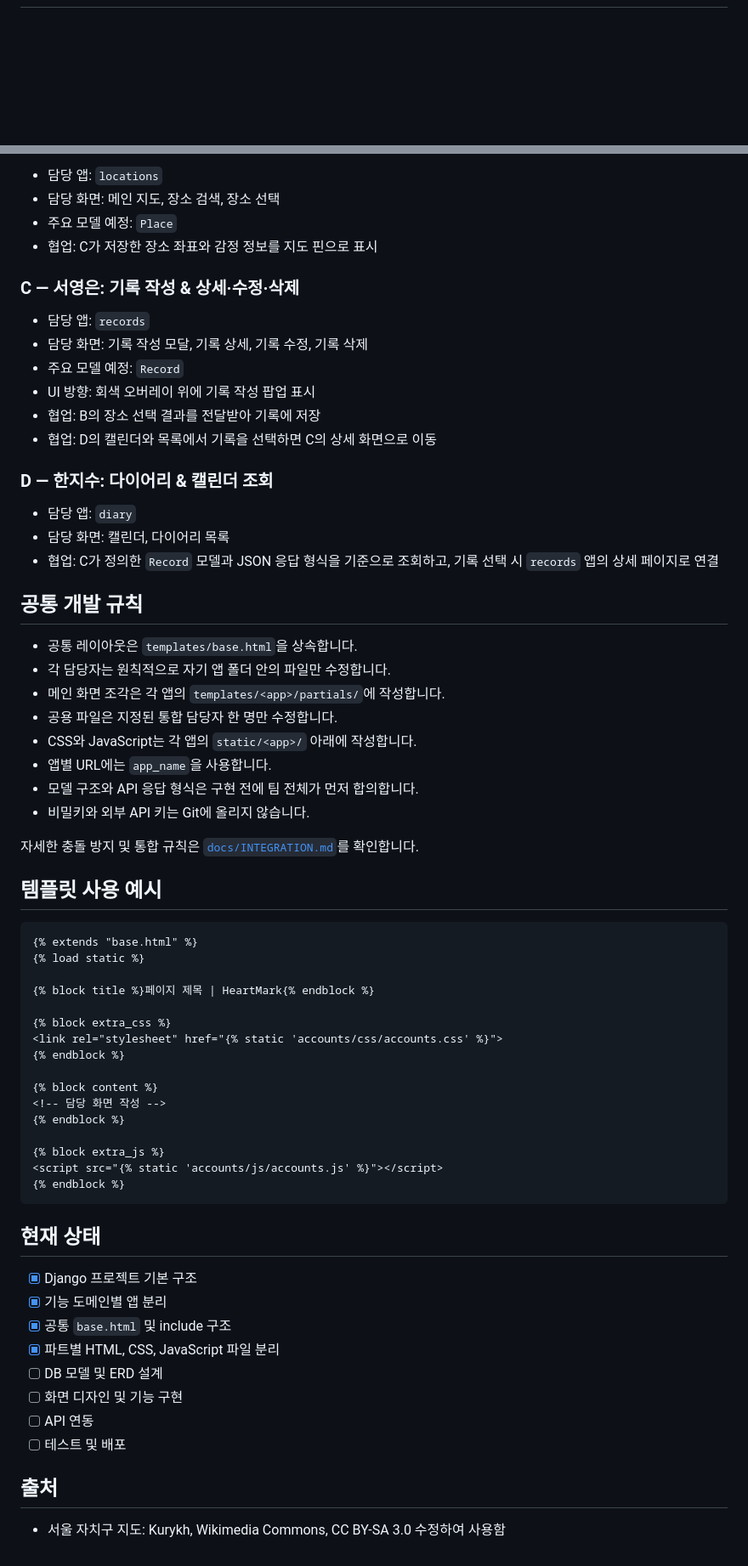
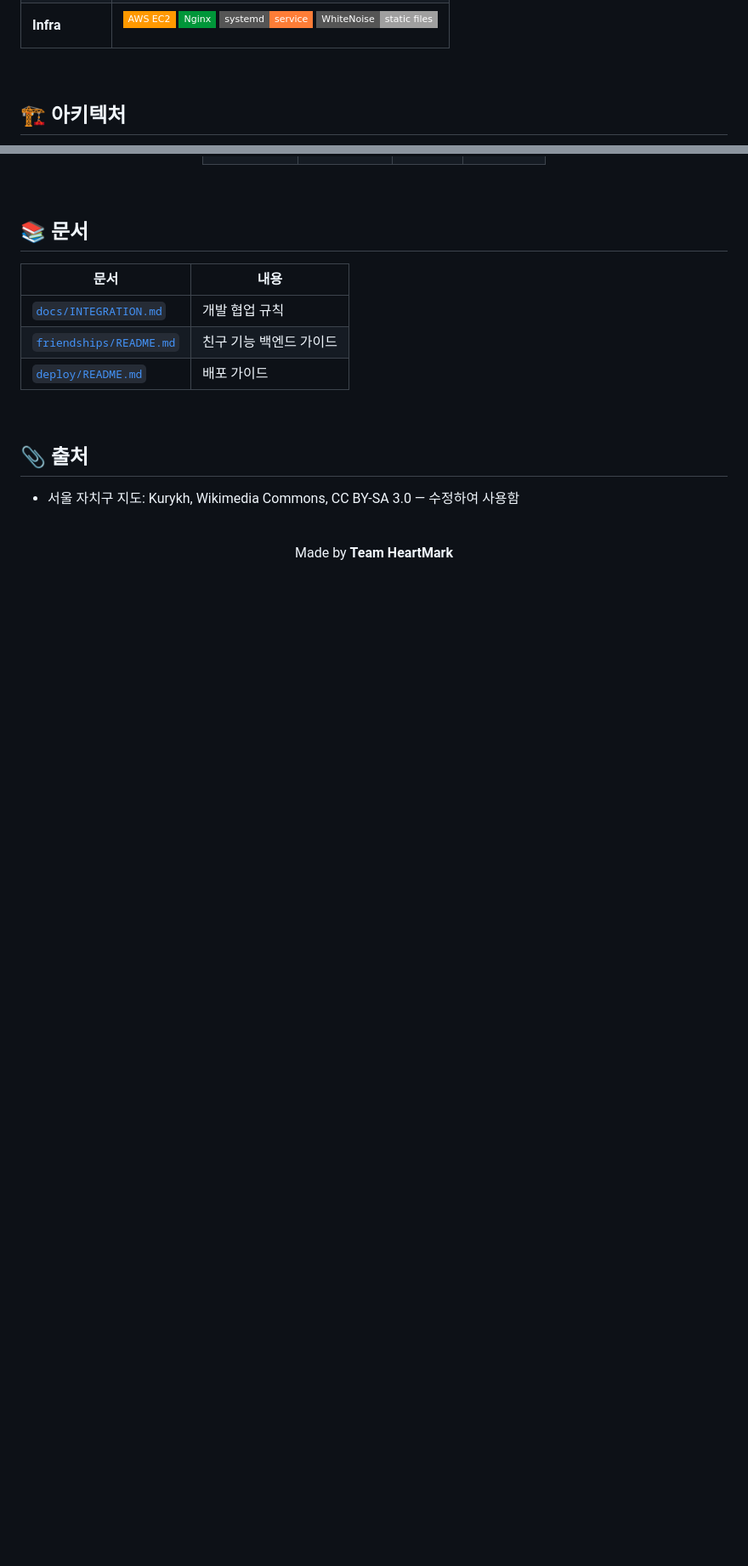
Before and after one commit to pirogramming/HeartMark, a Markdown page: README.md, 2 parts joined by grey strips. Shown at 85% size. GitHub-like rendering; badges without logos; blank space fills up the shorter version.

````diff
--- a/README.md
+++ b/README.md
@@ -14,0 +88,15 @@
+</td></tr>
+<tr><td><b>Infra</b></td><td>
+
+![AWS EC2](https://img.shields.io/badge/AWS_EC2-FF9900?style=flat-square&logo=amazonaws&logoColor=white)
+![Nginx](https://img.shields.io/badge/Nginx-009639?style=flat-square&logo=nginx&logoColor=white)
+![systemd](https://img.shields.io/badge/systemd-service-orange?style=flat-square)
+![WhiteNoise](https://img.shields.io/badge/WhiteNoise-static_files-lightgrey?style=flat-square)
+
+</td></tr>
+</table>
+
+<br>
+
+## 🏗️ 아키텍처
+
@@ -74,71 +241,28 @@ HeartMark/
 
-- 담당 앱: `locations`
-- 담당 화면: 메인 지도, 장소 검색, 장소 선택
-- 주요 모델 예정: `Place`
-- 협업: C가 저장한 장소 좌표와 감정 정보를 지도 핀으로 표시
+</div>
 
-### C — 서영은: 기록 작성 & 상세·수정·삭제
 
-- 담당 앱: `records`
-- 담당 화면: 기록 작성 모달, 기록 상세, 기록 수정, 기록 삭제
-- 주요 모델 예정: `Record`
-- UI 방향: 회색 오버레이 위에 기록 작성 팝업 표시
-- 협업: B의 장소 선택 결과를 전달받아 기록에 저장
-- 협업: D의 캘린더와 목록에서 기록을 선택하면 C의 상세 화면으로 이동
 
-### D — 한지수: 다이어리 & 캘린더 조회
+<br>
 
-- 담당 앱: `diary`
-- 담당 화면: 캘린더, 다이어리 목록
-- 협업: C가 정의한 `Record` 모델과 JSON 응답 형식을 기준으로 조회하고,
-  기록 선택 시 `records` 앱의 상세 페이지로 연결
+## 📚 문서
 
-## 공통 개발 규칙
+| 문서 | 내용 |
+|---|---|
+| [`docs/INTEGRATION.md`](docs/INTEGRATION.md) | 개발 협업 규칙 |
+| [`friendships/README.md`](friendships/README.md) | 친구 기능 백엔드 가이드 |
+| [`deploy/README.md`](deploy/README.md) | 배포 가이드 |
 
-- 공통 레이아웃은 `templates/base.html`을 상속합니다.
-- 각 담당자는 원칙적으로 자기 앱 폴더 안의 파일만 수정합니다.
-- 메인 화면 조각은 각 앱의 `templates/<app>/partials/`에 작성합니다.
-- 공용 파일은 지정된 통합 담당자 한 명만 수정합니다.
-- CSS와 JavaScript는 각 앱의 `static/<app>/` 아래에 작성합니다.
-- 앱별 URL에는 `app_name`을 사용합니다.
-- 모델 구조와 API 응답 형식은 구현 전에 팀 전체가 먼저 합의합니다.
-- 비밀키와 외부 API 키는 Git에 올리지 않습니다.
+<br>
 
-자세한 충돌 방지 및 통합 규칙은
-[`docs/INTEGRATION.md`](docs/INTEGRATION.md)를 확인합니다.
+## 📎 출처
 
-## 템플릿 사용 예시
+- 서울 자치구 지도: Kurykh, Wikimedia Commons, CC BY-SA 3.0 — 수정하여 사용함
 
-```django
-{% extends "base.html" %}
-{% load static %}
+<br>
 
-{% block title %}페이지 제목 | HeartMark{% endblock %}
+<div align="center">
 
-{% block extra_css %}
-<link rel="stylesheet" href="{% static 'accounts/css/accounts.css' %}">
-{% endblock %}
+Made by **Team HeartMark**
 
-{% block content %}
-<!-- 담당 화면 작성 -->
-{% endblock %}
-
-{% block extra_js %}
-<script src="{% static 'accounts/js/accounts.js' %}"></script>
-{% endblock %}
-```
-
-## 현재 상태
-
-- [x] Django 프로젝트 기본 구조
-- [x] 기능 도메인별 앱 분리
-- [x] 공통 `base.html` 및 include 구조
-- [x] 파트별 HTML, CSS, JavaScript 파일 분리
-- [ ] DB 모델 및 ERD 설계
-- [ ] 화면 디자인 및 기능 구현
-- [ ] API 연동
-- [ ] 테스트 및 배포
-
-## 출처
-- 서울 자치구 지도: Kurykh, Wikimedia Commons, CC BY-SA 3.0
-수정하여 사용함
+</div>
````
Also changed, not shown: other parts of README.md (+196 -44 lines).
